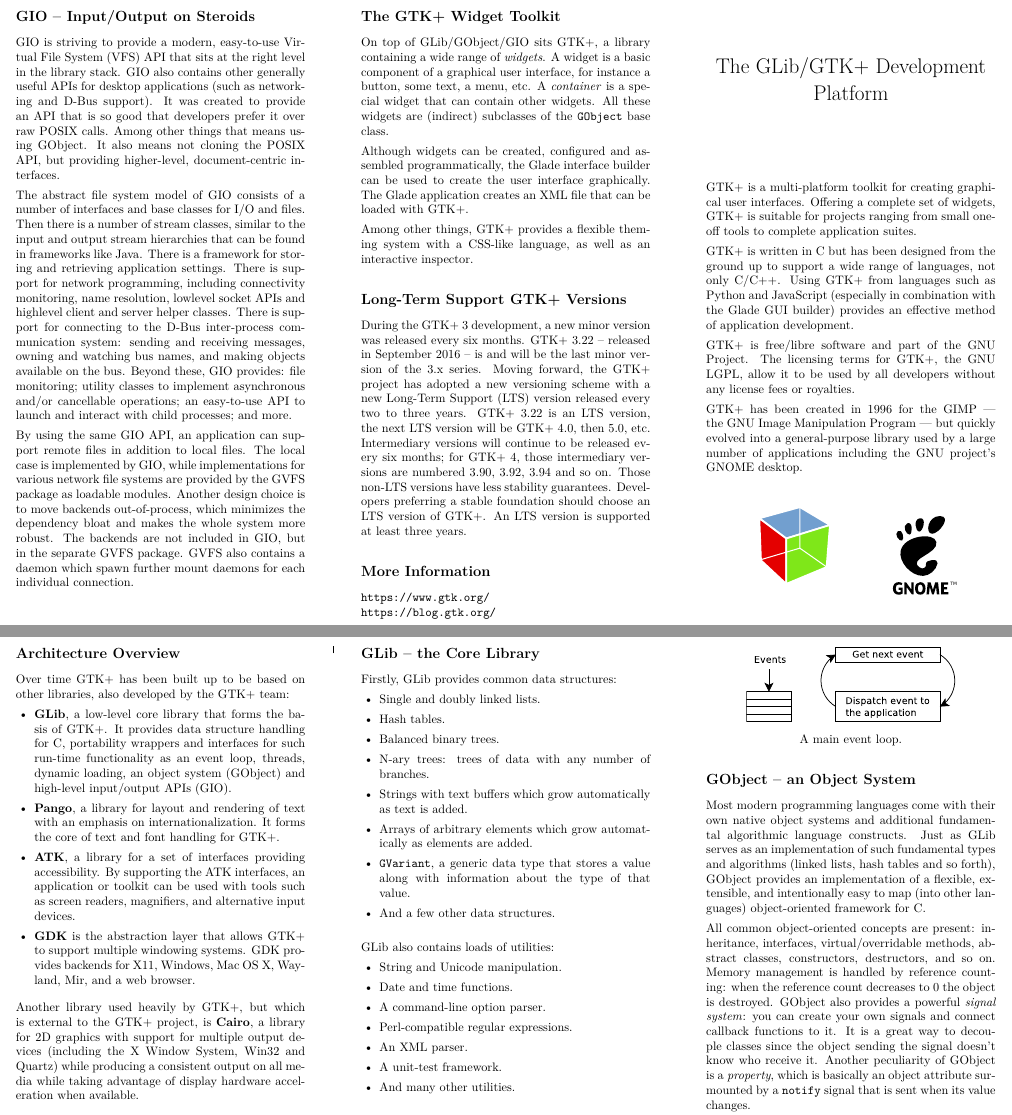
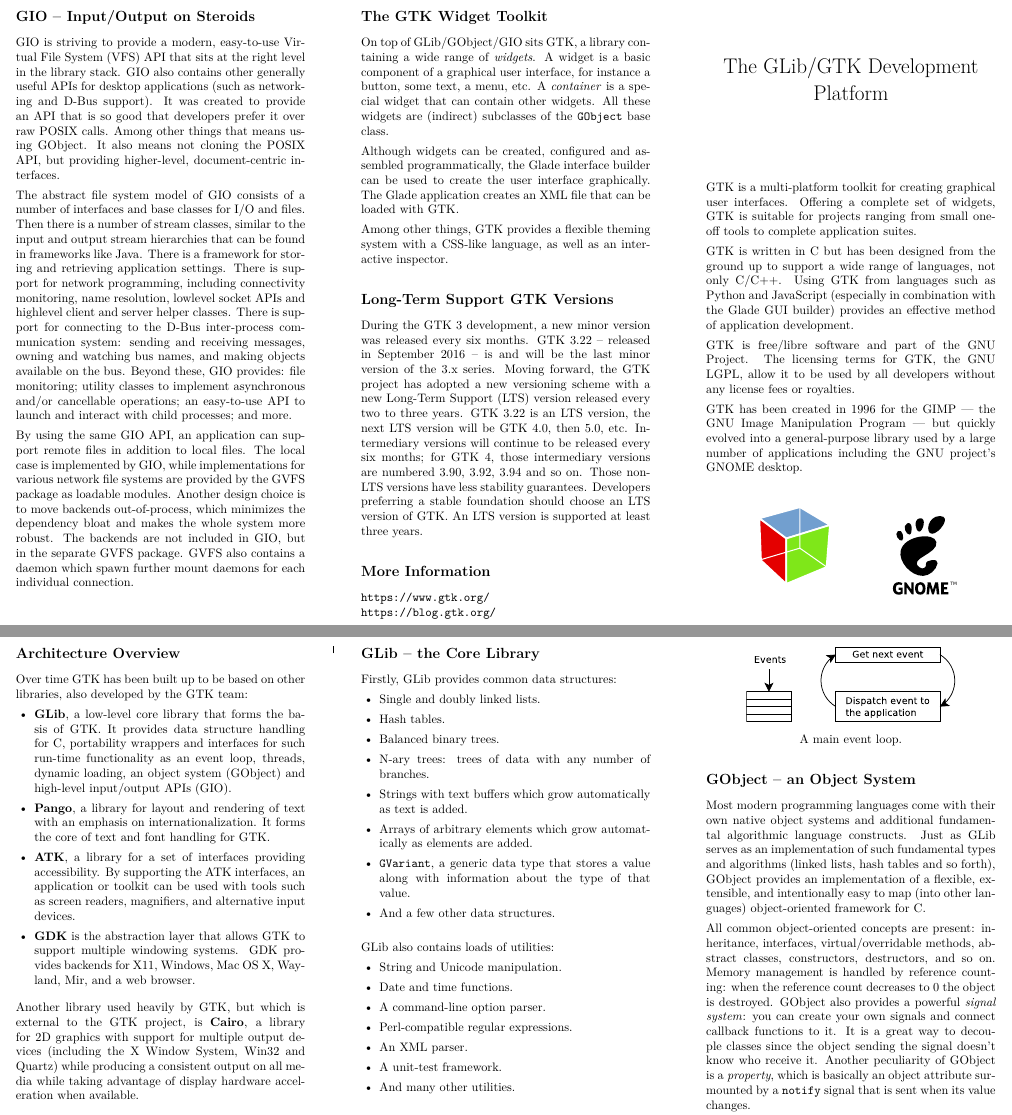
Before and after one commit to swilmet/gtk-brochure, a LaTeX document (gtk-brochure.tex): two parts of pages 1 and 2 of 2, joined at a grey line, cut so that both start at the same text. Compiled offline with pdfLaTeX.

Commit message:
gtk: Replace reference to GTK+ with GTK
See: https://mail.gnome.org/archives/gtk-devel-list/2019-February/msg00000.html

```diff
--- a/gtk-brochure.tex
+++ b/gtk-brochure.tex
@@ -8,14 +8,14 @@
 \usepackage{hyperref}
 \hypersetup{
   pdfauthor   = {Sébastien Wilmet},
-  pdftitle    = {GTK+ Brochure},
+  pdftitle    = {GTK Brochure},
   pdfcreator  = {Texlive},
   pdfproducer = {Texlive},
   colorlinks  = false,
   pdfborder   = 0 0 0
 }
 
-\title{The GLib/GTK+ Development Platform}
+\title{The GLib/GTK Development Platform}
 \date{}
 \author{}
 
@@ -24,13 +24,13 @@
 \maketitle
 \thispagestyle{empty}
 
-GTK+ is a multi-platform toolkit for creating graphical user interfaces. Offering a complete set of widgets, GTK+ is suitable for projects ranging from small one-off tools to complete application suites.
+GTK is a multi-platform toolkit for creating graphical user interfaces. Offering a complete set of widgets, GTK is suitable for projects ranging from small one-off tools to complete application suites.
 
-GTK+ is written in C but has been designed from the ground up to support a wide range of languages, not only C/C++. Using GTK+ from languages such as Python and JavaScript (especially in combination with the Glade GUI builder) provides an effective method of application development.
+GTK is written in C but has been designed from the ground up to support a wide range of languages, not only C/C++. Using GTK from languages such as Python and JavaScript (especially in combination with the Glade GUI builder) provides an effective method of application development.
 
-GTK+ is free/libre software and part of the GNU Project. The licensing terms for GTK+, the GNU LGPL, allow it to be used by all developers without any license fees or royalties.
+GTK is free/libre software and part of the GNU Project. The licensing terms for GTK, the GNU LGPL, allow it to be used by all developers without any license fees or royalties.
 
-GTK+ has been created in 1996 for the GIMP --- the GNU Image Manipulation Program --- but quickly evolved into a general-purpose library used by a large number of applications including the GNU project's GNOME desktop.
+GTK has been created in 1996 for the GIMP --- the GNU Image Manipulation Program --- but quickly evolved into a general-purpose library used by a large number of applications including the GNU project's GNOME desktop.
 
 \begin{center}
   \includegraphics[width=3cm]{images/gtk-logo.pdf}
@@ -42,19 +42,19 @@
 
 \section{Architecture Overview}
 
-Over time GTK+ has been built up to be based on other libraries, also developed by the GTK+ team:
+Over time GTK has been built up to be based on other libraries, also developed by the GTK team:
 \begin{itemize}
-  \item \textbf{GLib}, a low-level core library that forms the basis of GTK+. It provides data structure handling for C, portability wrappers and interfaces for such run-time functionality as an event loop, threads, dynamic loading, an object system (GObject) and high-level input/output APIs (GIO).
+  \item \textbf{GLib}, a low-level core library that forms the basis of GTK. It provides data structure handling for C, portability wrappers and interfaces for such run-time functionality as an event loop, threads, dynamic loading, an object system (GObject) and high-level input/output APIs (GIO).
 
-  \item \textbf{Pango}, a library for layout and rendering of text with an emphasis on internationalization. It forms the core of text and font handling for GTK+.
+  \item \textbf{Pango}, a library for layout and rendering of text with an emphasis on internationalization. It forms the core of text and font handling for GTK.
 
   \item \textbf{ATK}, a library for a set of interfaces providing accessibility. By supporting the ATK interfaces, an application or toolkit can be used with tools such as screen readers, magnifiers, and alternative input devices.
 
-  \item \textbf{GDK} is the abstraction layer that allows GTK+ to support multiple windowing systems. GDK provides backends for X11, Windows, Mac~OS~X, Wayland, Mir, and a web browser.
+  \item \textbf{GDK} is the abstraction layer that allows GTK to support multiple windowing systems. GDK provides backends for X11, Windows, Mac~OS~X, Wayland, Mir, and a web browser.
 \end{itemize}
 
 \medskip
-Another library used heavily by GTK+, but which is external to the GTK+ project, is \textbf{Cairo}, a library for 2D graphics with support for multiple output devices (including the X Window System, Win32 and Quartz) while producing a consistent output on all media while taking advantage of display hardware acceleration when available.
+Another library used heavily by GTK, but which is external to the GTK project, is \textbf{Cairo}, a library for 2D graphics with support for multiple output devices (including the X Window System, Win32 and Quartz) while producing a consistent output on all media while taking advantage of display hardware acceleration when available.
 
 \vspace{0.8cm}
 \includegraphics[width=\textwidth]{images/architecture.pdf}
@@ -111,21 +111,21 @@
 By using the same GIO API, an application can support remote files in addition to local files. The local case is implemented by GIO, while implementations for various network file systems are provided by the GVFS package as loadable modules. Another design choice is to move backends out-of-process, which minimizes the dependency bloat and makes the whole system more robust. The backends are not included in GIO, but in the separate GVFS package. GVFS also contains a daemon which spawn further mount daemons for each individual connection.
 
 \pagebreak
-\section{The GTK+ Widget Toolkit}
+\section{The GTK Widget Toolkit}
 
-On top of GLib/GObject/GIO sits GTK+, a library containing a wide range of \textit{widgets}. A widget is a basic component of a graphical user interface, for instance a button, some text, a menu, etc. A \textit{container} is a special widget that can contain other widgets. All these widgets are (indirect) subclasses of the \texttt{GObject} base class.
+On top of GLib/GObject/GIO sits GTK, a library containing a wide range of \textit{widgets}. A widget is a basic component of a graphical user interface, for instance a button, some text, a menu, etc. A \textit{container} is a special widget that can contain other widgets. All these widgets are (indirect) subclasses of the \texttt{GObject} base class.
 
-Although widgets can be created, configured and assembled programmatically, the Glade interface builder can be used to create the user interface graphically. The Glade application creates an XML file that can be loaded with GTK+.
+Although widgets can be created, configured and assembled programmatically, the Glade interface builder can be used to create the user interface graphically. The Glade application creates an XML file that can be loaded with GTK.
 
-Among other things, GTK+ provides a flexible theming system with a CSS-like language, as well as an interactive inspector.
+Among other things, GTK provides a flexible theming system with a CSS-like language, as well as an interactive inspector.
 
-\section{Long-Term Support GTK+ Versions}
+\section{Long-Term Support GTK Versions}
 
-During the GTK+~3 development, a new minor version was released every six months. GTK+~3.22 --~released in September 2016~-- is and will be the last minor version of the 3.x series. Moving forward, the GTK+ project has adopted a new versioning scheme with a new Long-Term Support (LTS) version released every two to three years. GTK+~3.22 is an LTS version, the next LTS version will be GTK+~4.0, then 5.0, etc. Intermediary versions will continue to be released every six months; for GTK+~4, those intermediary versions are numbered 3.90, 3.92, 3.94 and so on. Those non-LTS versions have less stability guarantees. Developers preferring a stable foundation should choose an LTS version of GTK+. An LTS version is supported at least three years.
+During the GTK~3 development, a new minor version was released every six months. GTK~3.22 --~released in September 2016~-- is and will be the last minor version of the 3.x series. Moving forward, the GTK project has adopted a new versioning scheme with a new Long-Term Support (LTS) version released every two to three years. GTK~3.22 is an LTS version, the next LTS version will be GTK~4.0, then 5.0, etc. Intermediary versions will continue to be released every six months; for GTK~4, those intermediary versions are numbered 3.90, 3.92, 3.94 and so on. Those non-LTS versions have less stability guarantees. Developers preferring a stable foundation should choose an LTS version of GTK. An LTS version is supported at least three years.
 
 % \section{Release Schedule and Versioning Scheme}
 %
-% The GTK+ project usually follows the GNOME release schedule, that is, new stable versions are released every six months, around March and September. A version number has the form X.Y.Z, where ``Y'' is even for stable versions and is odd for unstable versions. A new minor stable version (e.g. 3.14.0 $\rightarrow$ 3.14.1) doesn't add new features, only translation updates, bug fixes and performance improvements. For a library, a new major version number (``X'' in X.Y.Z) generally means there has been an API break. To address this, previous major versions are parallel-installable with the latest version.
+% The GTK project usually follows the GNOME release schedule, that is, new stable versions are released every six months, around March and September. A version number has the form X.Y.Z, where ``Y'' is even for stable versions and is odd for unstable versions. A new minor stable version (e.g. 3.14.0 $\rightarrow$ 3.14.1) doesn't add new features, only translation updates, bug fixes and performance improvements. For a library, a new major version number (``X'' in X.Y.Z) generally means there has been an API break. To address this, previous major versions are parallel-installable with the latest version.
 %
 % It's of course recommended to use the latest versions for newly-written code.
 
```
Also changed, not shown: 1 other file.
